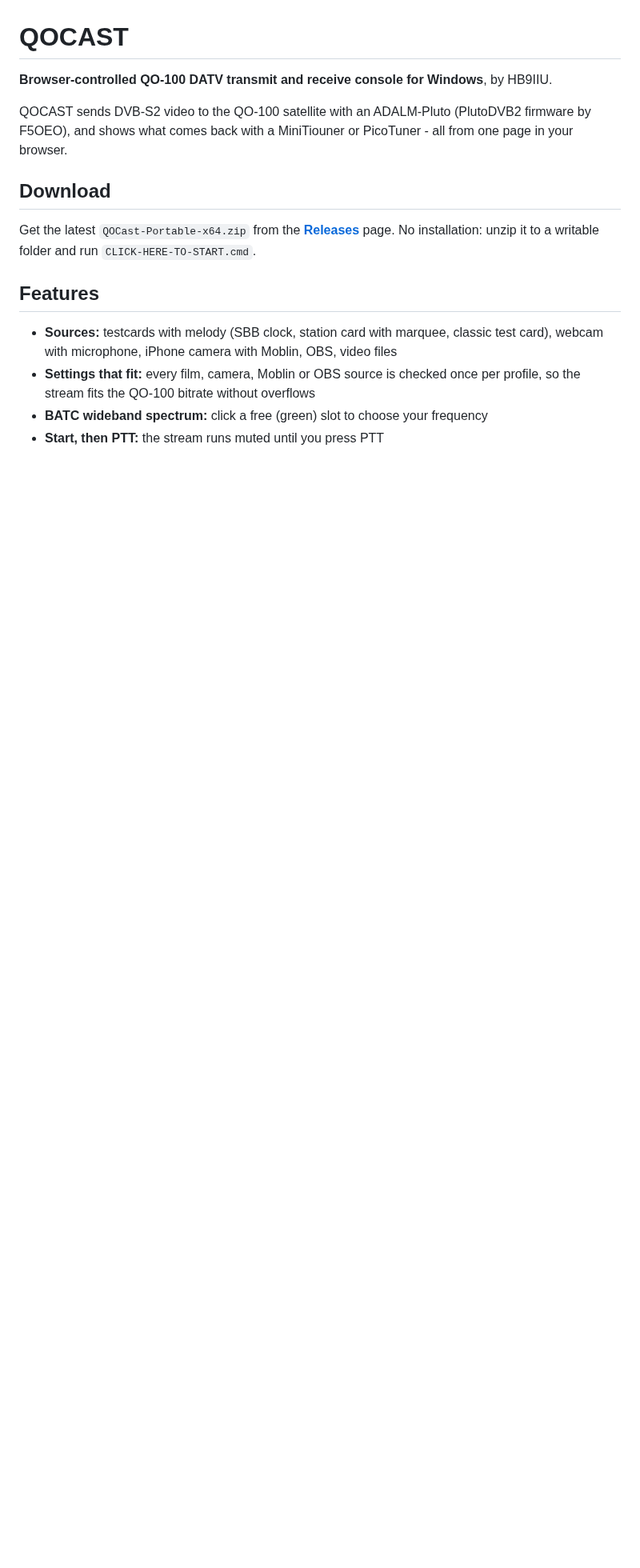
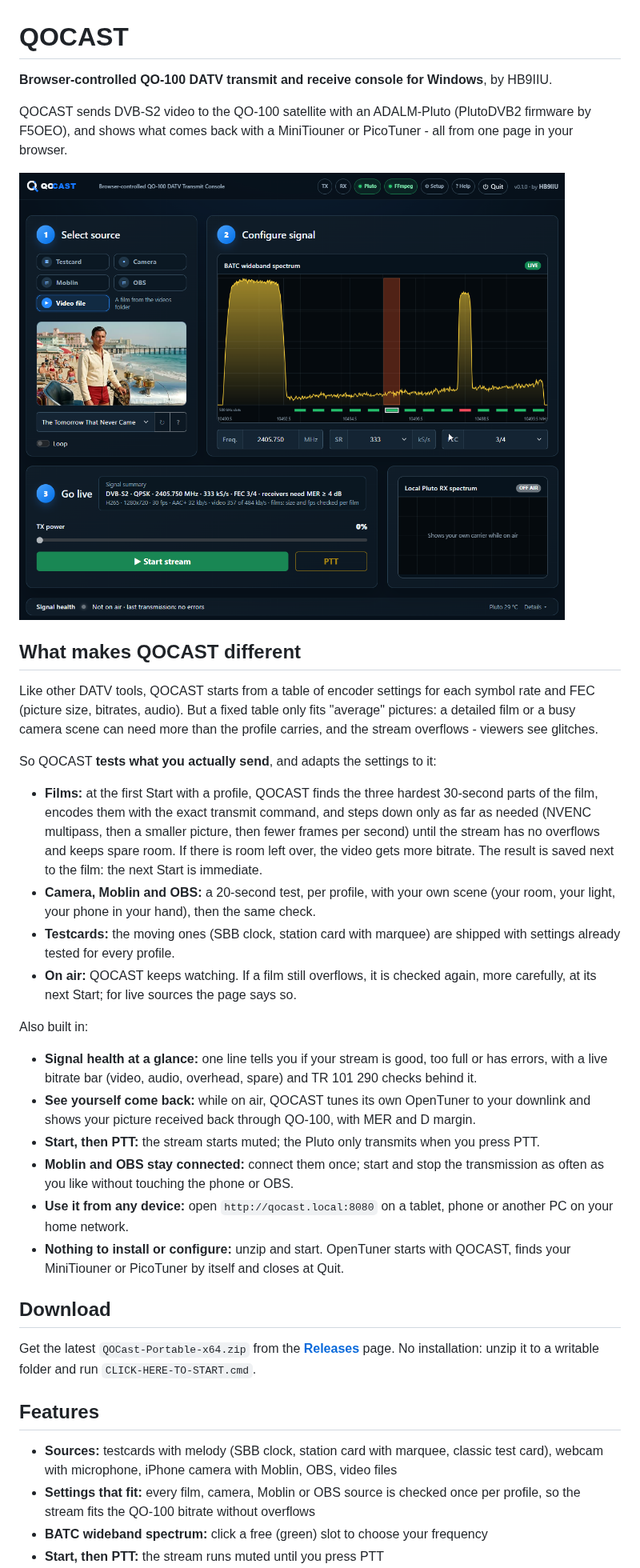
Before and after one commit to HB9IIU/QOCAST, a Markdown page: README.md, the part around one of its changes. Shown at 80% size. Drawn GitHub-style; pictures changed too: images/screenshot.png (added); blank space fills up the shorter version.

Commit message:
README for 0.1.0

```diff
--- a/README.md
+++ b/README.md
@@ -5,6 +5,47 @@
 QOCAST sends DVB-S2 video to the QO-100 satellite with an ADALM-Pluto
 (PlutoDVB2 firmware by F5OEO), and shows what comes back with a MiniTiouner or
 PicoTuner - all from one page in your browser.
+
+![QOCAST main page](images/screenshot.png)
+
+## What makes QOCAST different
+
+Like other DATV tools, QOCAST starts from a table of encoder settings for each
+symbol rate and FEC (picture size, bitrates, audio). But a fixed table only fits
+"average" pictures: a detailed film or a busy camera scene can need more than
+the profile carries, and the stream overflows - viewers see glitches.
+
+So QOCAST **tests what you actually send**, and adapts the settings to it:
+
+- **Films:** at the first Start with a profile, QOCAST finds the three hardest
+  30-second parts of the film, encodes them with the exact transmit command, and
+  steps down only as far as needed (NVENC multipass, then a smaller picture, then
+  fewer frames per second) until the stream has no overflows and keeps spare room.
+  If there is room left over, the video gets more bitrate. The result is saved
+  next to the film: the next Start is immediate.
+- **Camera, Moblin and OBS:** a 20-second test, per profile, with your own scene
+  (your room, your light, your phone in your hand), then the same check.
+- **Testcards:** the moving ones (SBB clock, station card with marquee) are
+  shipped with settings already tested for every profile.
+- **On air:** QOCAST keeps watching. If a film still overflows, it is checked
+  again, more carefully, at its next Start; for live sources the page says so.
+
+Also built in:
+
+- **Signal health at a glance:** one line tells you if your stream is good, too
+  full or has errors, with a live bitrate bar (video, audio, overhead, spare) and
+  TR 101 290 checks behind it.
+- **See yourself come back:** while on air, QOCAST tunes its own OpenTuner to
+  your downlink and shows your picture received back through QO-100, with MER
+  and D margin.
+- **Start, then PTT:** the stream starts muted; the Pluto only transmits when
+  you press PTT.
+- **Moblin and OBS stay connected:** connect them once; start and stop the
+  transmission as often as you like without touching the phone or OBS.
+- **Use it from any device:** open `http://qocast.local:8080` on a tablet,
+  phone or another PC on your home network.
+- **Nothing to install or configure:** unzip and start. OpenTuner starts with
+  QOCAST, finds your MiniTiouner or PicoTuner by itself and closes at Quit.
 
 ## Download
 
```
Also changed, not shown: other parts of README.md (+5 -2 lines).
